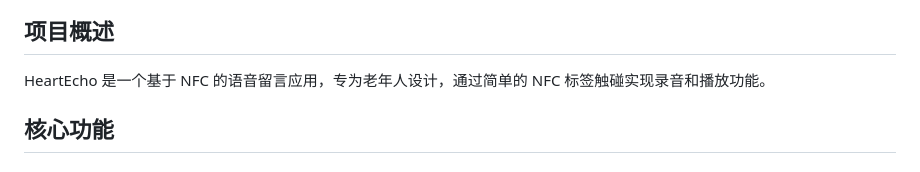
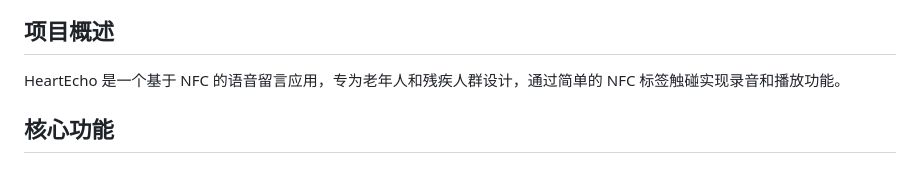
Before and after one commit to lutian6776-wq/nfc-echo, a Markdown page: README.md, the part around one of its changes. Rendered like a GitHub page.

```diff
--- a/README.md
+++ b/README.md
@@ -2,7 +5,7 @@
 
 ## 项目概述
 
-HeartEcho 是一个基于 NFC 的语音留言应用，专为老年人设计，通过简单的 NFC 标签触碰实现录音和播放功能。
+HeartEcho 是一个基于 NFC 的语音留言应用，专为老年人和残疾人群设计，通过简单的 NFC 标签触碰实现录音和播放功能。
 
 ## 核心功能
 
```
Also changed, not shown: other parts of README.md (+3 -0 lines).
